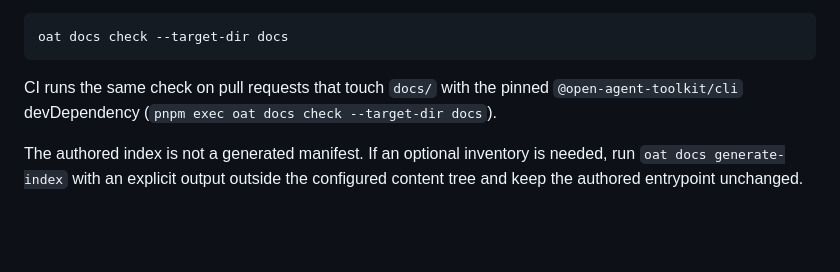
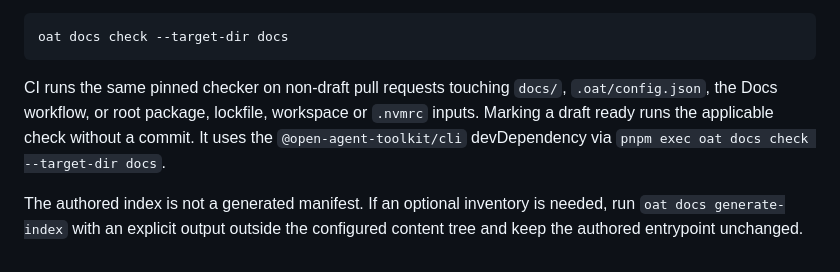
Before and after one commit to tkstang/sequence, a Markdown page: docs/contributing.md, the part around the change. GitHub-like rendering; blank space fills up the shorter version.

````diff
--- a/docs/contributing.md
+++ b/docs/contributing.md
@@ -64,8 +64,11 @@ Run the docs checker before opening a PR; it must report zero errors:
 oat docs check --target-dir docs
 ```
 
-CI runs the same check on pull requests that touch `docs/` with the pinned
-`@open-agent-toolkit/cli` devDependency (`pnpm exec oat docs check --target-dir docs`).
+CI runs the same pinned checker on non-draft pull requests touching `docs/`,
+`.oat/config.json`, the Docs workflow, or root package, lockfile, workspace or
+`.nvmrc` inputs. Marking a draft ready runs the applicable check without a commit.
+It uses the `@open-agent-toolkit/cli` devDependency via
+`pnpm exec oat docs check --target-dir docs`.
 
 The authored index is not a generated manifest. If an optional inventory is
 needed, run `oat docs generate-index` with an explicit output outside the
````
Also changed, not shown: docs/development.md (+9 -6 lines).
